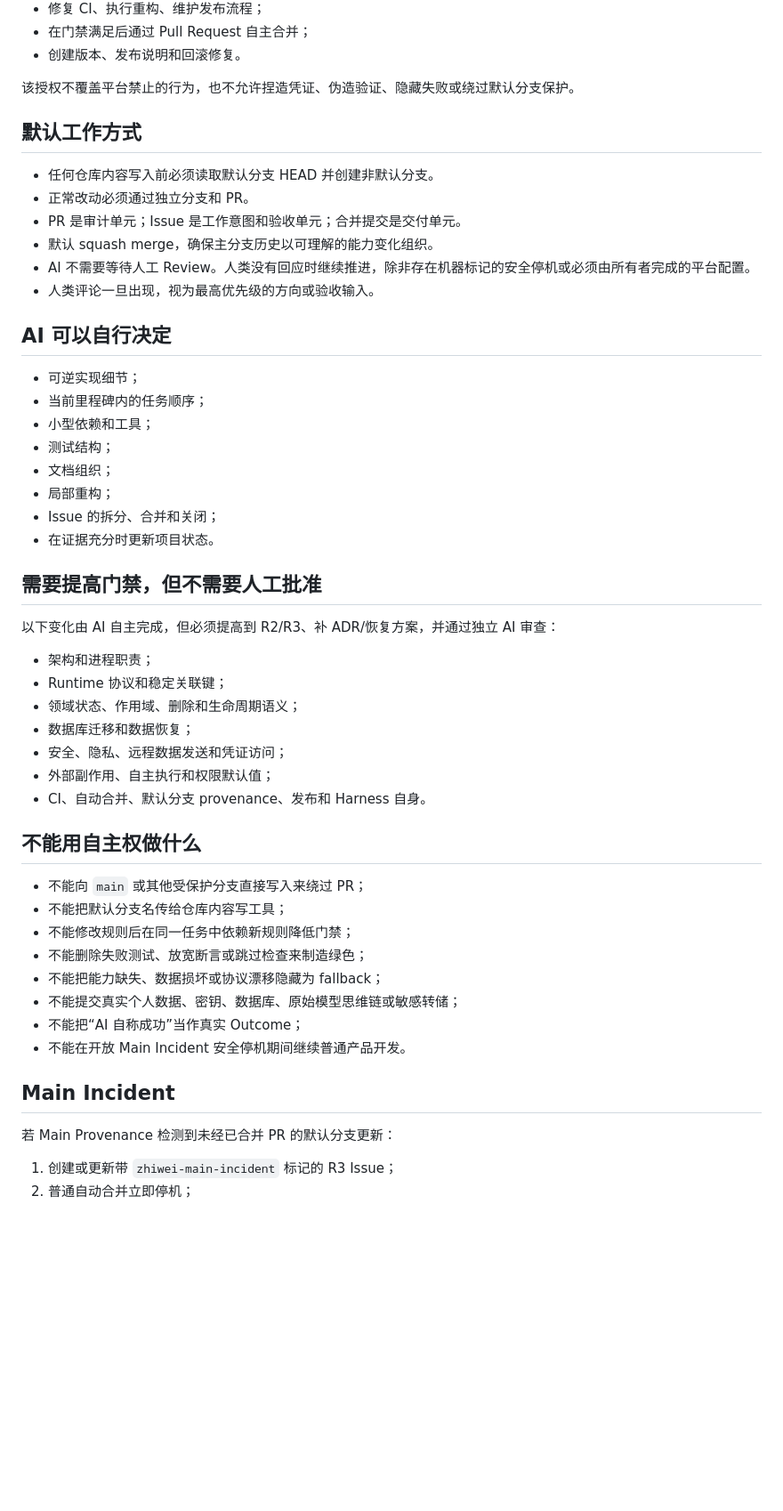
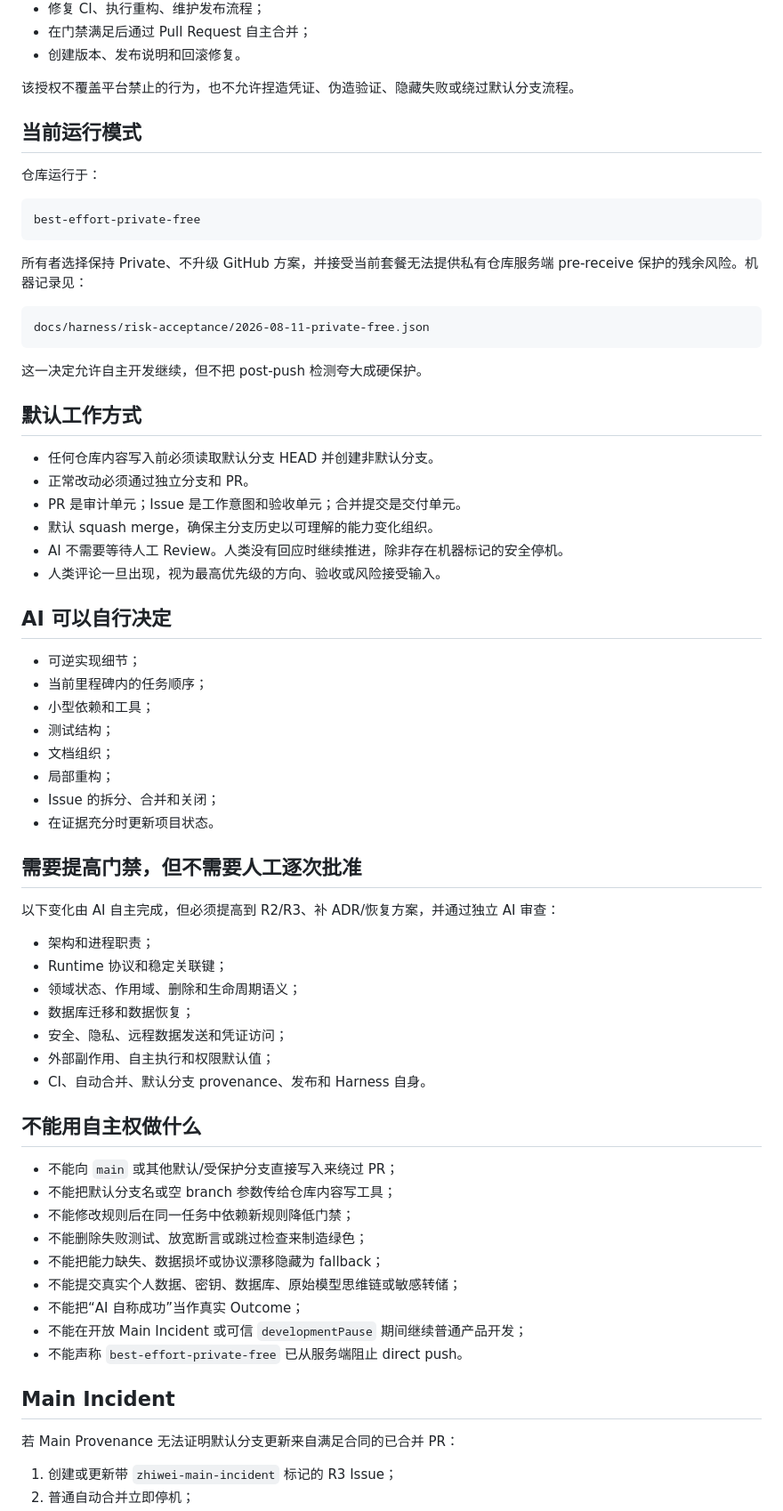
Before and after one commit to ntygod/zhiwei-next, a Markdown page: docs/harness/autonomy-policy.md, the part around one of its changes. Shown at 89% size. Rendered like a GitHub page; blank space fills up the shorter version.

Commit message:
docs(harness): align autonomy policy with accepted residual risk

````diff
--- a/docs/harness/autonomy-policy.md
+++ b/docs/harness/autonomy-policy.md
@@ -14,7 +14,23 @@ AI 获得对仓库工作的长期授权，包括：
 - 在门禁满足后通过 Pull Request 自主合并；
 - 创建版本、发布说明和回滚修复。
 
-该授权不覆盖平台禁止的行为，也不允许捏造凭证、伪造验证、隐藏失败或绕过默认分支保护。
+该授权不覆盖平台禁止的行为，也不允许捏造凭证、伪造验证、隐藏失败或绕过默认分支流程。
+
+## 当前运行模式
+
+仓库运行于：
+
+```text
+best-effort-private-free
+```
+
+所有者选择保持 Private、不升级 GitHub 方案，并接受当前套餐无法提供私有仓库服务端 pre-receive 保护的残余风险。机器记录见：
+
+```text
+docs/harness/risk-acceptance/2026-08-11-private-free.json
+```
+
+这一决定允许自主开发继续，但不把 post-push 检测夸大成硬保护。
 
 ## 默认工作方式
 
@@ -22,8 +38,8 @@ AI 获得对仓库工作的长期授权，包括：
 - 正常改动必须通过独立分支和 PR。
 - PR 是审计单元；Issue 是工作意图和验收单元；合并提交是交付单元。
 - 默认 squash merge，确保主分支历史以可理解的能力变化组织。
-- AI 不需要等待人工 Review。人类没有回应时继续推进，除非存在机器标记的安全停机或必须由所有者完成的平台配置。
-- 人类评论一旦出现，视为最高优先级的方向或验收输入。
+- AI 不需要等待人工 Review。人类没有回应时继续推进，除非存在机器标记的安全停机。
+- 人类评论一旦出现，视为最高优先级的方向、验收或风险接受输入。
 
 ## AI 可以自行决定
 
@@ -36,7 +52,7 @@ AI 获得对仓库工作的长期授权，包括：
 - Issue 的拆分、合并和关闭；
 - 在证据充分时更新项目状态。
 
-## 需要提高门禁，但不需要人工批准
+## 需要提高门禁，但不需要人工逐次批准
 
 以下变化由 AI 自主完成，但必须提高到 R2/R3、补 ADR/恢复方案，并通过独立 AI 审查：
 
@@ -50,18 +66,19 @@ AI 获得对仓库工作的长期授权，包括：
 
 ## 不能用自主权做什么
 
-- 不能向 `main` 或其他受保护分支直接写入来绕过 PR；
-- 不能把默认分支名传给仓库内容写工具；
+- 不能向 `main` 或其他默认/受保护分支直接写入来绕过 PR；
+- 不能把默认分支名或空 branch 参数传给仓库内容写工具；
 - 不能修改规则后在同一任务中依赖新规则降低门禁；
 - 不能删除失败测试、放宽断言或跳过检查来制造绿色；
 - 不能把能力缺失、数据损坏或协议漂移隐藏为 fallback；
 - 不能提交真实个人数据、密钥、数据库、原始模型思维链或敏感转储；
 - 不能把“AI 自称成功”当作真实 Outcome；
-- 不能在开放 Main Incident 安全停机期间继续普通产品开发。
+- 不能在开放 Main Incident 或可信 `developmentPause` 期间继续普通产品开发；
+- 不能声称 `best-effort-private-free` 已从服务端阻止 direct push。
 
 ## Main Incident
 
-若 Main Provenance 检测到未经已合并 PR 的默认分支更新：
+若 Main Provenance 无法证明默认分支更新来自满足合同的已合并 PR：
 
 1. 创建或更新带 `zhiwei-main-incident` 标记的 R3 Issue；
 2. 普通自动合并立即停机；
````
Also changed, not shown: other parts of docs/harness/autonomy-policy.md (+19 -5 lines).
